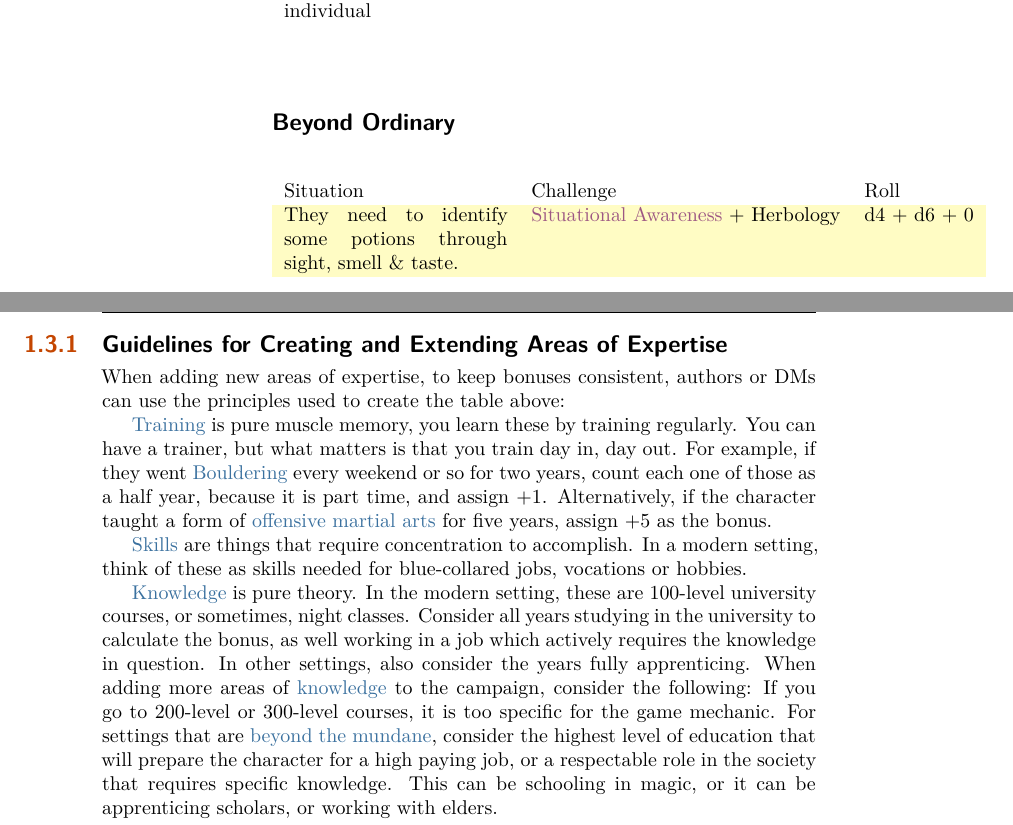
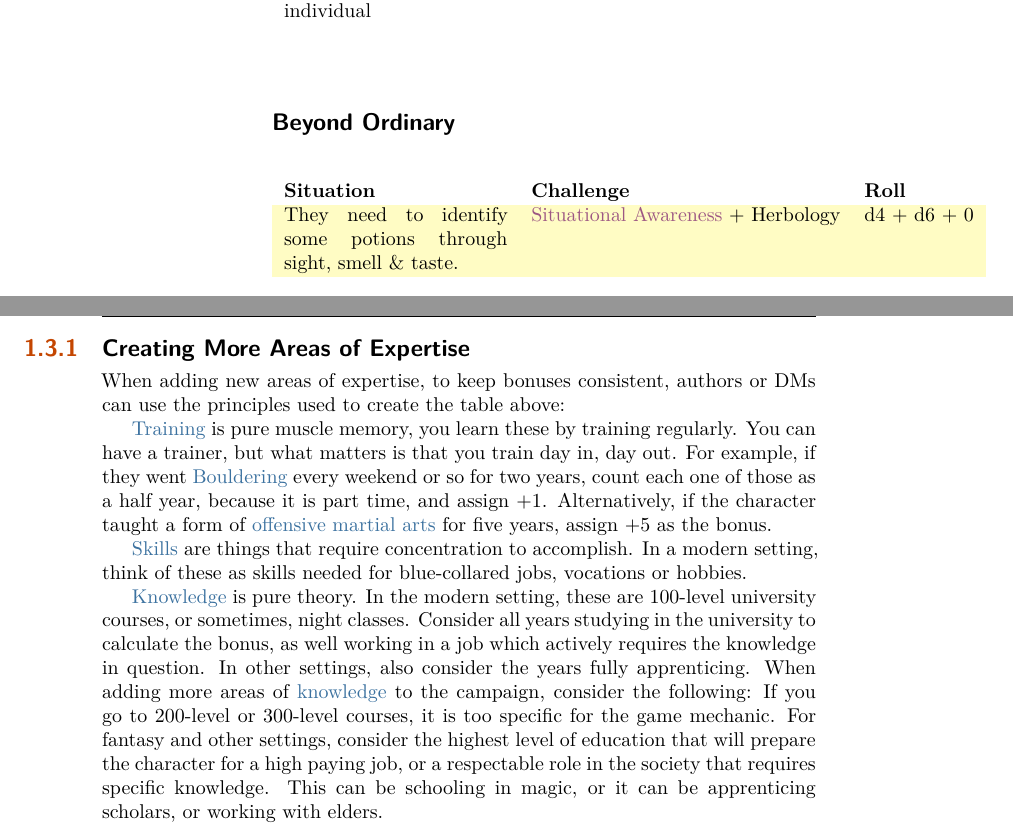
Before and after one commit to sinan-ozel/the-gaming-system, a LaTeX thesis (CharacterGeneration.tex, which reads chapters/CharacterGeneration.tex): two parts of pages 4 and 5 of 8, joined at a grey line, cut so that both start at the same text. Compiled offline with XeLaTeX; a LaTeX package or settings file that is missing is left out.

Commit message:
Clean up

```diff
--- a/chapters/CharacterGeneration.tex
+++ b/chapters/CharacterGeneration.tex
@@ -442,8 +416,8 @@ when you are introducing your character.\par
 \begin{center}
 	\rowcolors{1}{white}{xkcdEggShell}
 	\begin{xltabular}{\textwidth}{Xll}
-		Situation												& Challenge 								& Roll \\
-		They need to identify some potions through sight, smell \& taste. 				& \termCore{Situational Awareness} + Herbology		& d4 + d6 + 0 \\
+		\textbf{Situation}													& \textbf{Challenge} 								& \textbf{Roll} \\
+		They need to identify some potions through sight, smell \& taste. 	& \termCore{Situational Awareness} + Herbology		& d4 + d6 + 0 \\
 	\end{xltabular}
 \end{center}
 
@@ -465,7 +439,7 @@ If some of this is done as a hobby, before adulthood, or as a part-time job, inc
 After ten years, each decade counts as +1. For \termBeyond{characters that go beyond normal lifetimes},
 after a century, each century counts as +1. See the side table.
 
-\subsection{Guidelines for Creating and Extending Areas of Expertise}
+\subsection{Creating More Areas of Expertise}
 
 When adding new areas of expertise, to keep bonuses consistent,
 authors or DMs can use the principles used to create the table above:
@@ -484,7 +458,7 @@ Consider all years studying in the university to calculate the bonus, as well wo
 In other settings, also consider the years fully apprenticing.
 When adding more areas of \termBonus{knowledge} to the campaign, consider the following:
 If you go to 200-level or 300-level courses, it is too specific for the game mechanic.
-For settings that are \termBonus{beyond the mundane}, consider the highest level of
+For fantasy and other settings, consider the highest level of
 education that will prepare the character for a high paying job, or a respectable role in the society that requires specific knowledge.
 This can be schooling in magic, or it can be apprenticing scholars, or working with elders.
 \par
```
Also changed, not shown: TODO.md (+2 -1 lines), chapters/CharacterGeneration.tex (28 more changed lines).
